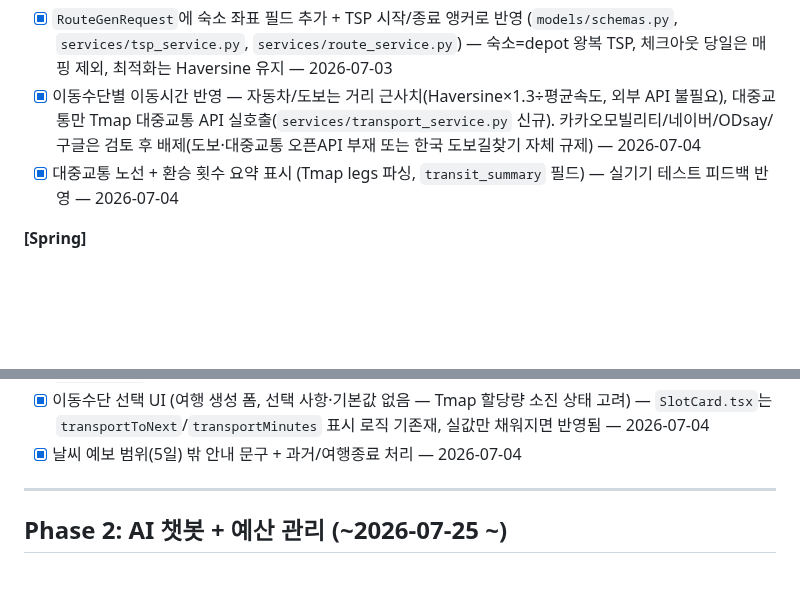
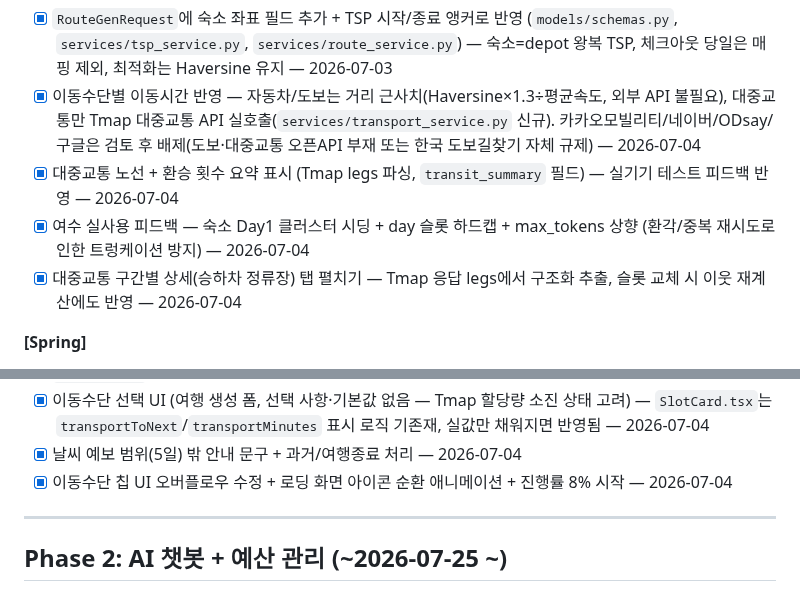
Before and after one commit to Cloumy-app/cloumy, a Markdown page: planning/milestones.md, 2 parts joined by grey strips. Rendered like a GitHub page; blank space fills up the shorter version.

Commit message:
docs: 📝 [공통] milestones.md — 여수 피드백/대중교통 상세/로딩 애니메이션 반영

```diff
--- a/planning/milestones.md
+++ b/planning/milestones.md
@@ -203,6 +203,8 @@ Cloumy의 핵심 가치 — AI 루트 생성 완성 (앱 확인 중심 반복
 - [x] `RouteGenRequest`에 숙소 좌표 필드 추가 + TSP 시작/종료 앵커로 반영 (`models/schemas.py`, `services/tsp_service.py`, `services/route_service.py`) — 숙소=depot 왕복 TSP, 체크아웃 당일은 매핑 제외, 최적화는 Haversine 유지 — 2026-07-03
 - [x] 이동수단별 이동시간 반영 — 자동차/도보는 거리 근사치(Haversine×1.3÷평균속도, 외부 API 불필요), 대중교통만 Tmap 대중교통 API 실호출(`services/transport_service.py` 신규). 카카오모빌리티/네이버/ODsay/구글은 검토 후 배제(도보·대중교통 오픈API 부재 또는 한국 도보길찾기 자체 규제) — 2026-07-04
 - [x] 대중교통 노선 + 환승 횟수 요약 표시 (Tmap legs 파싱, `transit_summary` 필드) — 실기기 테스트 피드백 반영 — 2026-07-04
+- [x] 여수 실사용 피드백 — 숙소 Day1 클러스터 시딩 + day 슬롯 하드캡 + max_tokens 상향 (환각/중복 재시도로 인한 트렁케이션 방지) — 2026-07-04
+- [x] 대중교통 구간별 상세(승하차 정류장) 탭 펼치기 — Tmap 응답 legs에서 구조화 추출, 슬롯 교체 시 이웃 재계산에도 반영 — 2026-07-04
 
 **[Spring]**
 - [x] `Accommodation` 엔티티 + 마이그레이션(V7) + 실시간 숙소 검색 프록시 API — 카카오 로컬 검색 실시간 호출(TourAPI 시드 안 씀), route 전용 저장(공유 캐시 아님), 역지오코딩도 카카오 재사용 — 2026-07-03
@@ -216,6 +218,7 @@ Cloumy의 핵심 가치 — AI 루트 생성 완성 (앱 확인 중심 반복
 - [x] `TripMap.tsx` 숙소 전용 마커 추가 (day 무관 고정 스타일, zIndex 최상단) — 2026-07-04
 - [x] 이동수단 선택 UI (여행 생성 폼, 선택 사항·기본값 없음 — Tmap 할당량 소진 상태 고려) — `SlotCard.tsx`는 `transportToNext`/`transportMinutes` 표시 로직 기존재, 실값만 채워지면 반영됨 — 2026-07-04
 - [x] 날씨 예보 범위(5일) 밖 안내 문구 + 과거/여행종료 처리 — 2026-07-04
+- [x] 이동수단 칩 UI 오버플로우 수정 + 로딩 화면 아이콘 순환 애니메이션 + 진행률 8% 시작 — 2026-07-04
 
 ---
 
```
